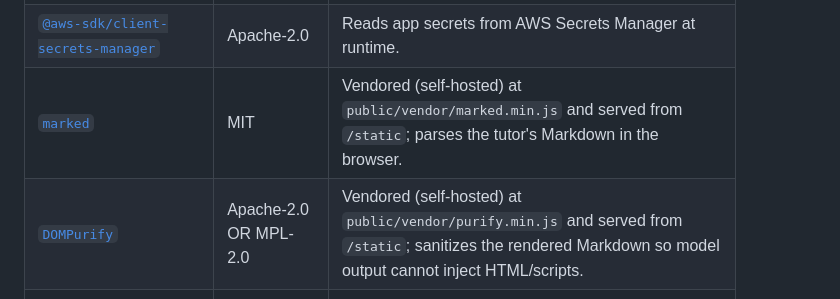
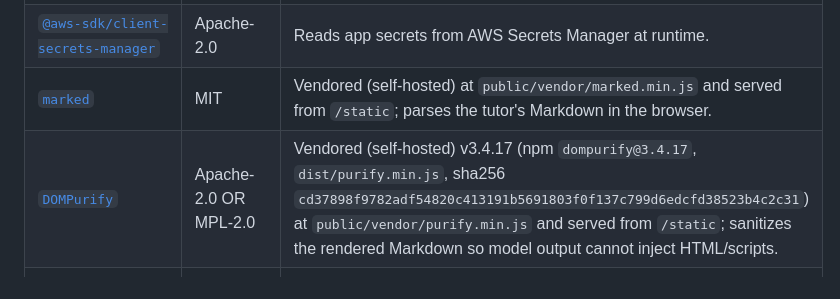
Before and after one commit to manojsahukar/copilot-sdk-browser-tutor, a Markdown page: THIRD-PARTY-NOTICES.md, the part around the change. Drawn GitHub-style.

```diff
--- a/THIRD-PARTY-NOTICES.md
+++ b/THIRD-PARTY-NOTICES.md
@@ -8,7 +8,7 @@ Their license files are not vendored here; install dependencies to obtain them.
 | [`@github/copilot-sdk`](https://github.com/github/copilot-sdk) | MIT | Pins `@github/copilot-sdk-<platform>` runtime packages (a bundled native CLI, ~150 MB). The runtime binary is **not** committed to this repo; it is downloaded by `npm install`. |
 | [`@aws-sdk/client-secrets-manager`](https://github.com/aws/aws-sdk-js-v3) | Apache-2.0 | Reads app secrets from AWS Secrets Manager at runtime. |
 | [`marked`](https://github.com/markedjs/marked) | MIT | Vendored (self-hosted) at `public/vendor/marked.min.js` and served from `/static`; parses the tutor's Markdown in the browser. |
-| [`DOMPurify`](https://github.com/cure53/DOMPurify) | Apache-2.0 OR MPL-2.0 | Vendored (self-hosted) at `public/vendor/purify.min.js` and served from `/static`; sanitizes the rendered Markdown so model output cannot inject HTML/scripts. |
+| [`DOMPurify`](https://github.com/cure53/DOMPurify) | Apache-2.0 OR MPL-2.0 | Vendored (self-hosted) v3.4.17 (npm `dompurify@3.4.17`, `dist/purify.min.js`, sha256 `cd37898f9782adf54820c413191b5691803f0f137c799d6edcfd38523b4c2c31`) at `public/vendor/purify.min.js` and served from `/static`; sanitizes the rendered Markdown so model output cannot inject HTML/scripts. |
 | [Apache ECharts](https://github.com/apache/echarts) (+ [ZRender](https://github.com/ecomfe/zrender)) | Apache-2.0 (ZRender: BSD-3-Clause) | Custom tree-shaken build vendored at `public/vendor/echarts.custom.min.js` (built by `scripts/build-echarts.sh`), lazy-loaded from `/static` to draw the observability widgets. Contains no `eval`/`new Function`. |
 | [`@aws-sdk/client-cloudwatch`, `client-cloudwatch-logs`, `client-dynamodb`](https://github.com/aws/aws-sdk-js-v3) | Apache-2.0 | Read-only metrics (GetMetricData), allowlisted Logs Insights queries, telemetry/health table. |
 
```
Also changed, not shown: README.md (+69 -4 lines), docs/widget-desktop.png, docs/widget-mobile.png, 8 other files.
